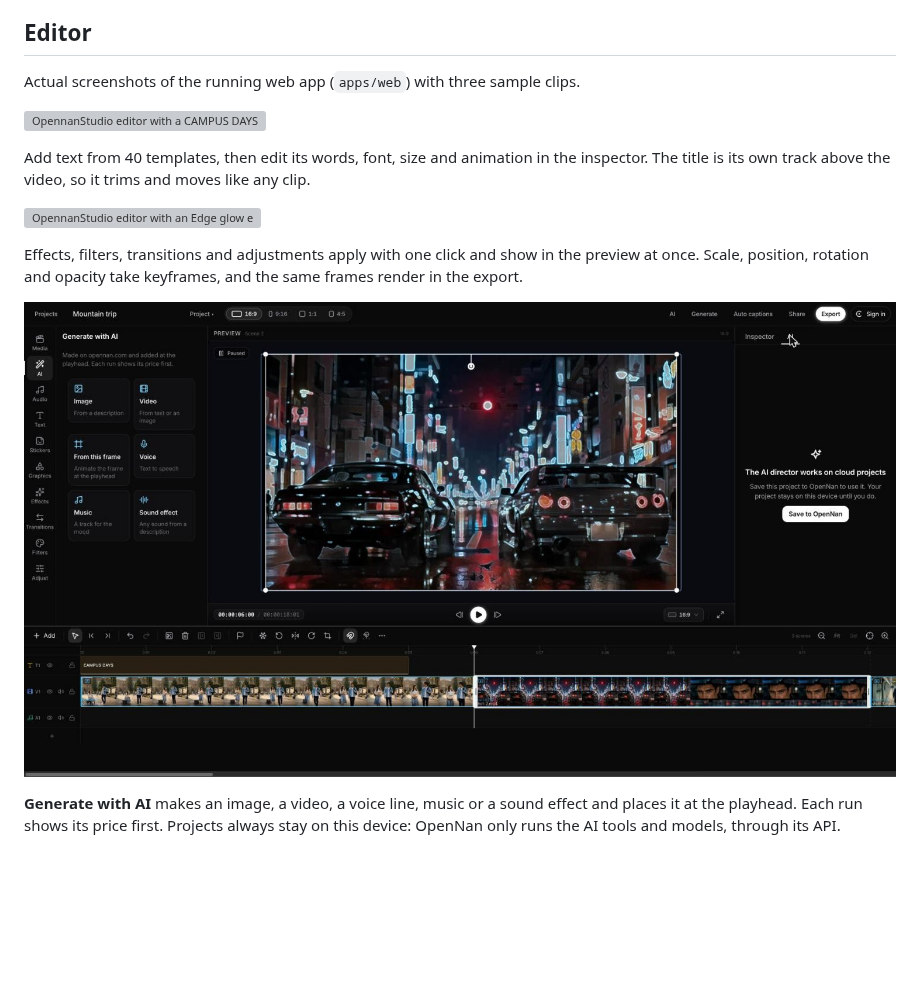
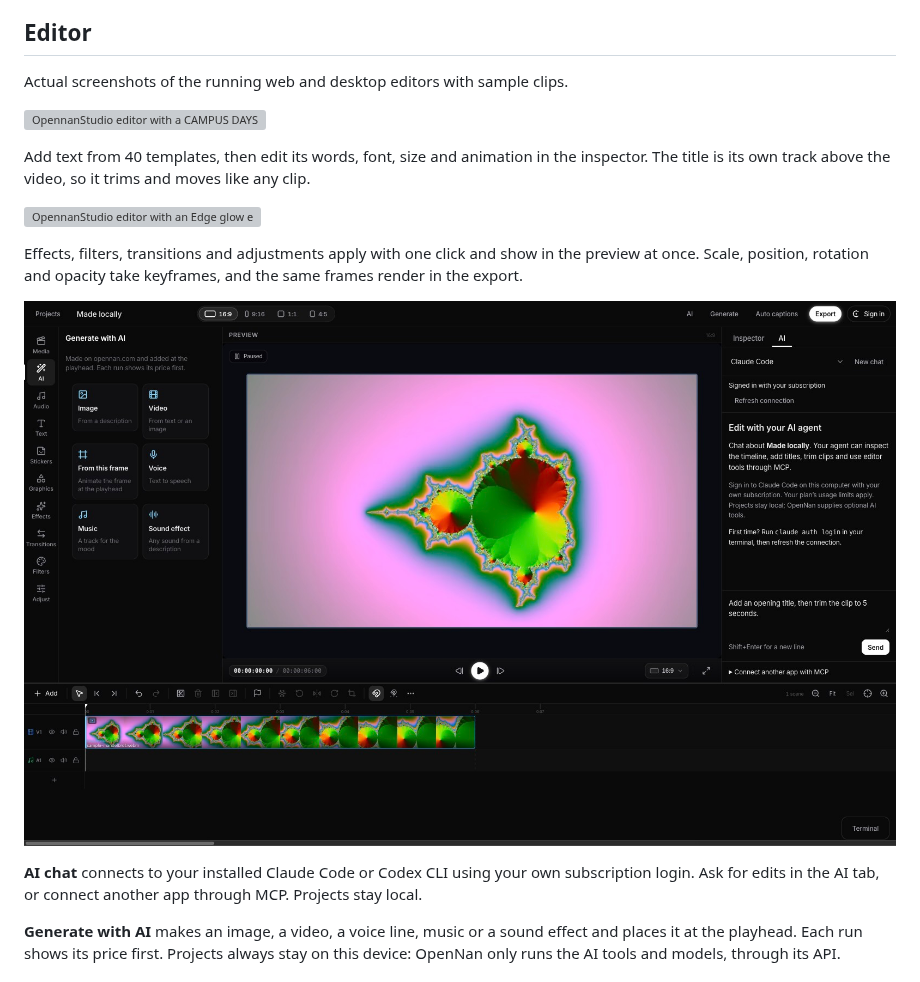
Before and after one commit to Opennan/OpennanStudio, a Markdown page: README.md, the part around the change. Rendered like a GitHub page; pictures changed too: docs/images/editor-ai.jpg; blank space fills up the shorter version; grey boxes are pictures that could not be loaded.

Commit message:
docs: refresh AI screenshot and chat description (#4)

```diff
--- a/README.md
+++ b/README.md
@@ -14,7 +14,7 @@ Code, Codex CLI or any agent edit the open timeline.
 
 ## Editor
 
-Actual screenshots of the running web app (`apps/web`) with three sample clips.
+Actual screenshots of the running web and desktop editors with sample clips.
 
 ![OpennanStudio editor with a CAMPUS DAYS title over a video clip, the Text panel of templates on the left and the text inspector on the right](docs/images/editor-text.jpg)
 
@@ -28,7 +28,11 @@ Effects, filters, transitions and adjustments apply with one click and show in
 the preview at once. Scale, position, rotation and opacity take keyframes, and
 the same frames render in the export.
 
-![OpennanStudio editor with the Generate with AI panel: image, video, from this frame, voice, music and sound effect](docs/images/editor-ai.jpg)
+![OpennanStudio desktop editor with OpenNan generation tools on the left and Claude Code subscription chat for a local project on the right](docs/images/editor-ai.jpg)
+
+**AI chat** connects to your installed Claude Code or Codex CLI using your own
+subscription login. Ask for edits in the AI tab, or connect another app through
+MCP. Projects stay local.
 
 **Generate with AI** makes an image, a video, a voice line, music or a sound
 effect and places it at the playhead. Each run shows its price first. Projects
```
